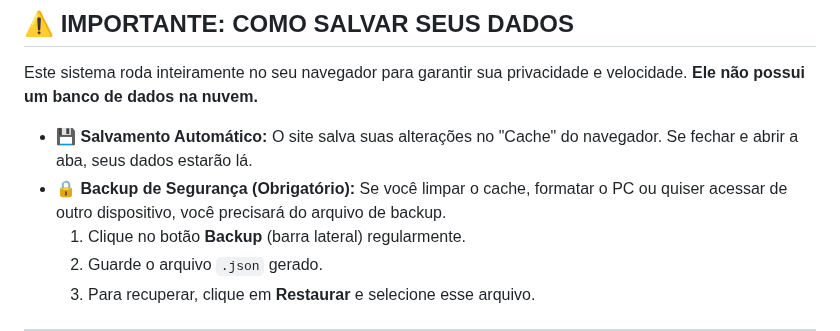
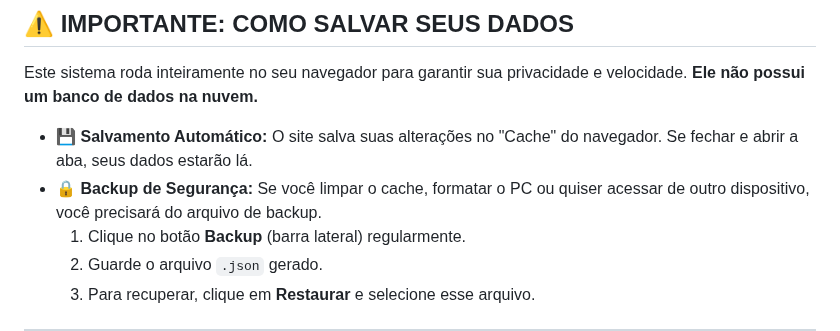
Before and after one commit to A2Alc/Dashboard-Academico, a Markdown page: README.md, the part around the change. Drawn GitHub-style.

```diff
--- a/README.md
+++ b/README.md
@@ -11,7 +11,7 @@ Bem-vindo ao **My Academic**! Este é um sistema **gratuito, open-source e total
 Este sistema roda inteiramente no seu navegador para garantir sua privacidade e velocidade. **Ele não possui um banco de dados na nuvem.**
 
 * 💾 **Salvamento Automático:** O site salva suas alterações no "Cache" do navegador. Se fechar e abrir a aba, seus dados estarão lá.
-* 🔒 **Backup de Segurança (Obrigatório):** Se você limpar o cache, formatar o PC ou quiser acessar de outro dispositivo, você precisará do arquivo de backup.
+* 🔒 **Backup de Segurança:** Se você limpar o cache, formatar o PC ou quiser acessar de outro dispositivo, você precisará do arquivo de backup.
     1.  Clique no botão **Backup** (barra lateral) regularmente.
     2.  Guarde o arquivo `.json` gerado.
     3.  Para recuperar, clique em **Restaurar** e selecione esse arquivo.
```
